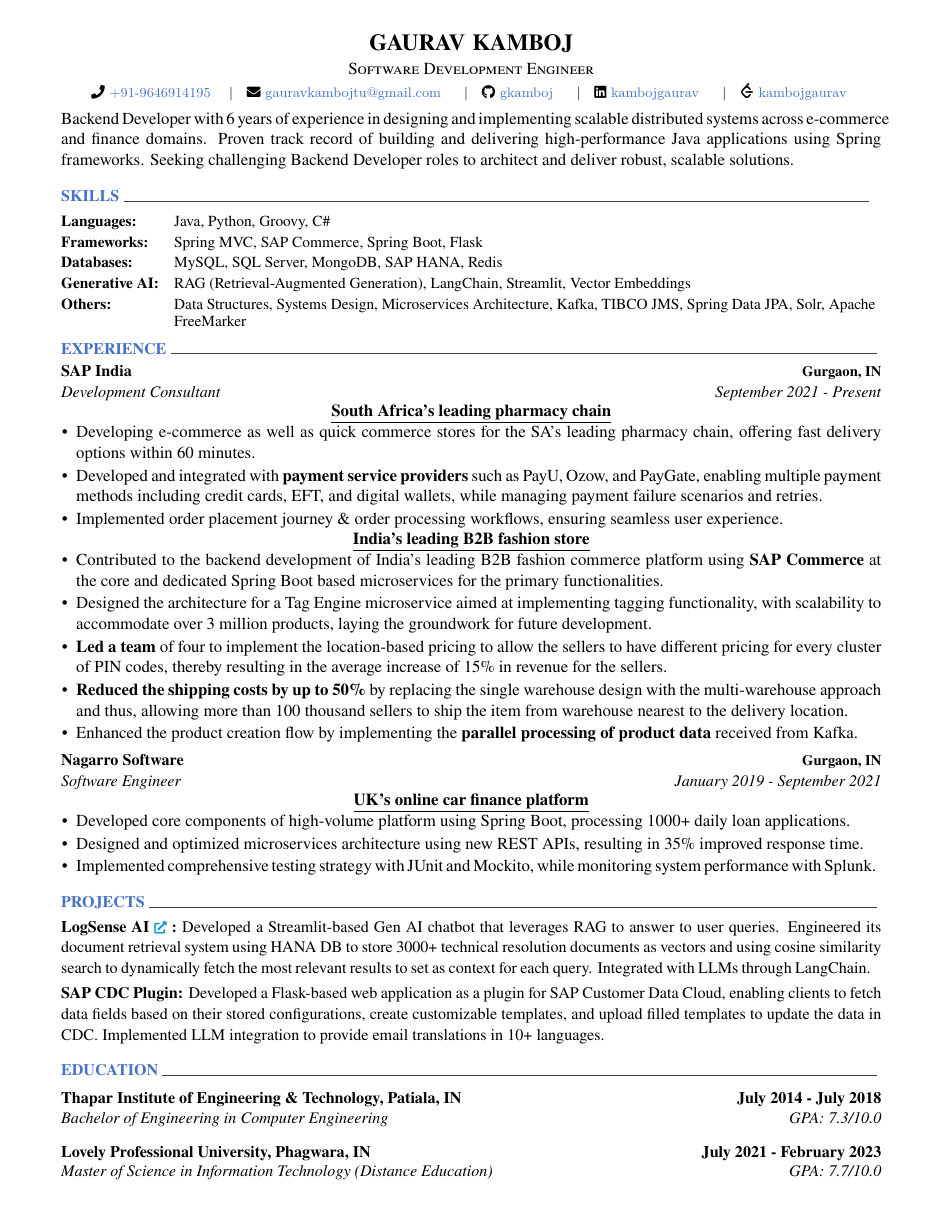
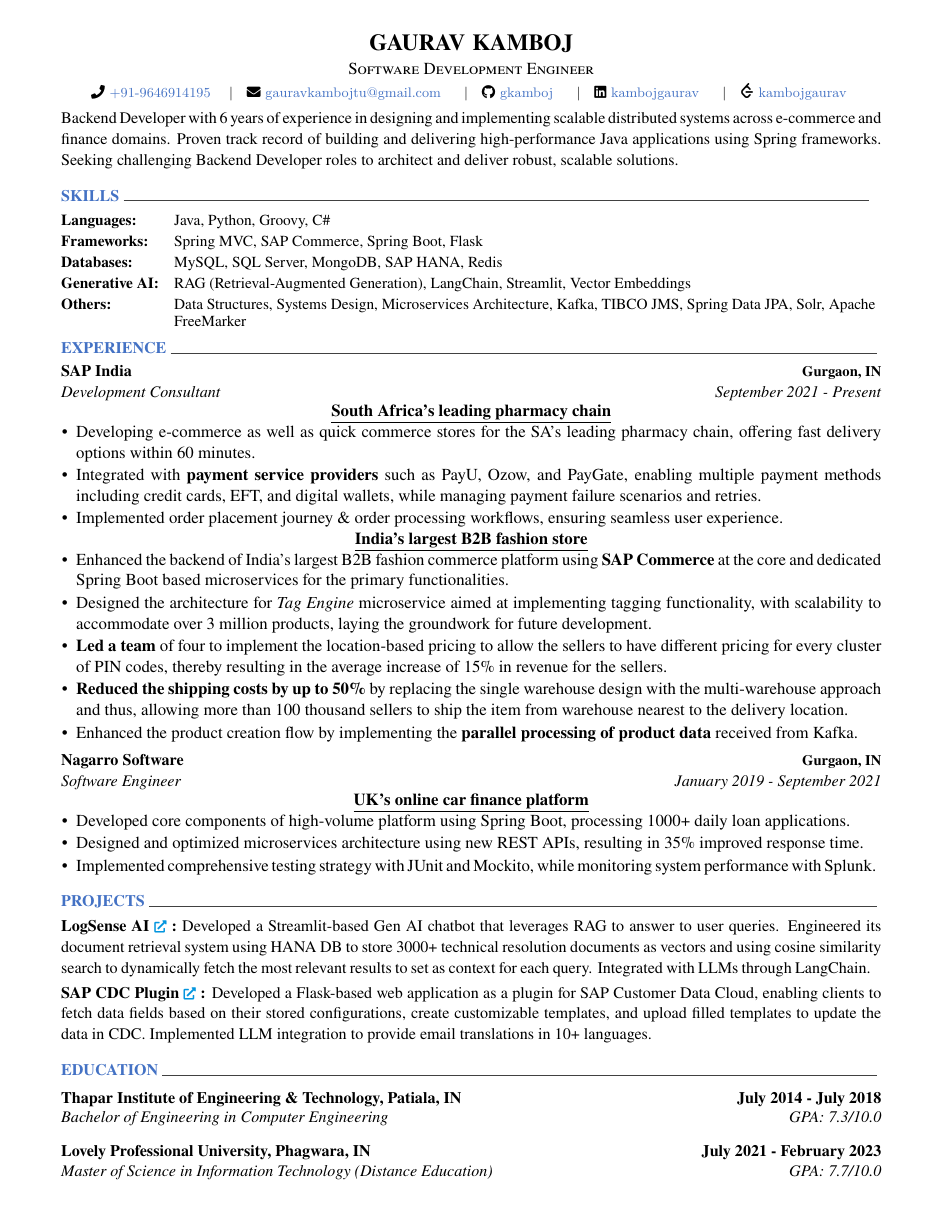
Before and after one commit to gkamboj/resume, a LaTeX CV (resume.tex, which reads cv/experience.tex, cv/projects.tex, cv/summary.tex): the whole page. Compiled offline with XeLaTeX.

Commit message:
Updates from Overleaf

```diff
--- a/cv/experience.tex
+++ b/cv/experience.tex
@@ -8,13 +8,13 @@
     {
         \cvproject{South Africa's leading pharmacy chain}{
             \item {Developing e-commerce as well as quick commerce stores for the SA's leading pharmacy chain, offering fast delivery options within 60 minutes.}
-            \item {Developed and integrated with {\bf payment service providers} such as PayU, Ozow, and PayGate, enabling multiple payment methods including credit cards, EFT, and digital wallets, while managing payment failure scenarios and retries.}
+            \item {Integrated with {\bf payment service providers} such as PayU, Ozow, and PayGate, enabling multiple payment methods including credit cards, EFT, and digital wallets, while managing payment failure scenarios and retries.}
             \item {Implemented order placement journey \& order processing workflows, ensuring seamless user experience.}
         }
         \vspace{1mm}
-        \cvproject{India's leading B2B fashion store}{
-            \item {Contributed to the backend development of India’s leading B2B fashion commerce platform using {\bf SAP Commerce} at the core and dedicated Spring Boot based microservices for the primary functionalities.}
-            \item{Designed the architecture for a Tag Engine microservice aimed at implementing tagging functionality, with scalability to accommodate over 3 million products, laying the groundwork for future development.}
+        \cvproject{India's largest B2B fashion store}{
+            \item {Enhanced the backend of India’s largest B2B fashion commerce platform using {\bf SAP Commerce} at the core and dedicated Spring Boot based microservices for the primary functionalities.}
+            \item{Designed the architecture for \textit{Tag Engine} microservice aimed at implementing tagging functionality, with scalability to accommodate over 3 million products, laying the groundwork for future development.}
             \item {{\bf Led a team} of four to implement the location-based pricing to allow the sellers to have different pricing for every cluster of PIN codes, thereby resulting in the average increase of 15\% in revenue for the sellers.}
             \item { {\bf Reduced the shipping costs by up to 50\%} by replacing the single warehouse design with the multi-warehouse approach and thus, allowing more than 100 thousand sellers to ship the item from warehouse nearest to the delivery location.}
             \item {Enhanced the product creation flow by implementing the {\bf parallel processing of product data} received from Kafka.}
--- a/cv/projects.tex
+++ b/cv/projects.tex
@@ -5,5 +5,5 @@
     }
 
     {\projectentry
-    {SAP CDC Plugin:} {Developed a Flask-based web application as a plugin for SAP Customer Data Cloud, enabling clients to fetch data fields based on their stored configurations, create customizable templates, and upload filled templates to update the data in CDC. Implemented LLM integration to provide email translations in 10+ languages.}
+    {\projectwithlink{SAP CDC Plugin}{https://github.com/gkamboj/cdc-uploading-tool}:} {Developed a Flask-based web application as a plugin for SAP Customer Data Cloud, enabling clients to fetch data fields based on their stored configurations, create customizable templates, and upload filled templates to update the data in CDC. Implemented LLM integration to provide email translations in 10+ languages.}
     }
--- a/cv/summary.tex
+++ b/cv/summary.tex
@@ -1 +1,2 @@
-Backend Developer with 6 years of experience in designing and implementing scalable distributed systems across e-commerce and finance domains. Proven track record of building and delivering high-performance Java applications using Spring frameworks. Seeking challenging Backend Developer roles to architect and deliver robust, scalable solutions.
+\overview
+{Backend Developer with 6 years of experience in designing and implementing scalable distributed systems across e-commerce and finance domains. Proven track record of building and delivering high-performance Java applications using Spring frameworks. Seeking challenging Backend Developer roles to architect and deliver robust, scalable solutions.}
--- a/russell.cls
+++ b/russell.cls
@@ -299,6 +299,10 @@
     \entrytitlestyle{#1} \descriptionstyle{#2}
 }
 
+\newcommand*{\overview}[1]{
+    \descriptionstyle{#1}
+}
+
 \newcommand*{\cvedentry}[3]{
   \vspace{-0.5mm}
   \setlength\tabcolsep{0pt}
@@ -400,28 +404,6 @@
   \end{cvitems}
 }
 
-\newcommand{\ExternalLink}{%
-    \tikz[x=1.2ex, y=1.2ex, baseline=-0.05ex]{%
-        \begin{scope}[x=1ex, y=1ex]
-            \clip (-0.1,-0.1)
-                --++ (-0, 1.2)
-                --++ (0.6, 0)
-                --++ (0, -0.6)
-                --++ (0.6, 0)
-                --++ (0, -1);
-            \path[draw,
-                line width = 0.5,
-                rounded corners=0.5]
-                (0,0) rectangle (1,1);
-        \end{scope}
-        \path[draw, line width = 0.5] (0.5, 0.5)
-            -- (1, 1);
-        \path[draw, line width = 0.5] (0.6, 1)
-            -- (1, 1) -- (1, 0.6);
-        }
-    }
-
-
 \newcommand{\projectwithlink}[2]{%
     {#1}~\href{#2}{\textcolor{russell-skyblue}{\scriptsize\faExternalLink*}}
     % {#1}~\href{#2}{\textcolor{russell-skyblue}{\faExternalLinkSquare*}}
```
